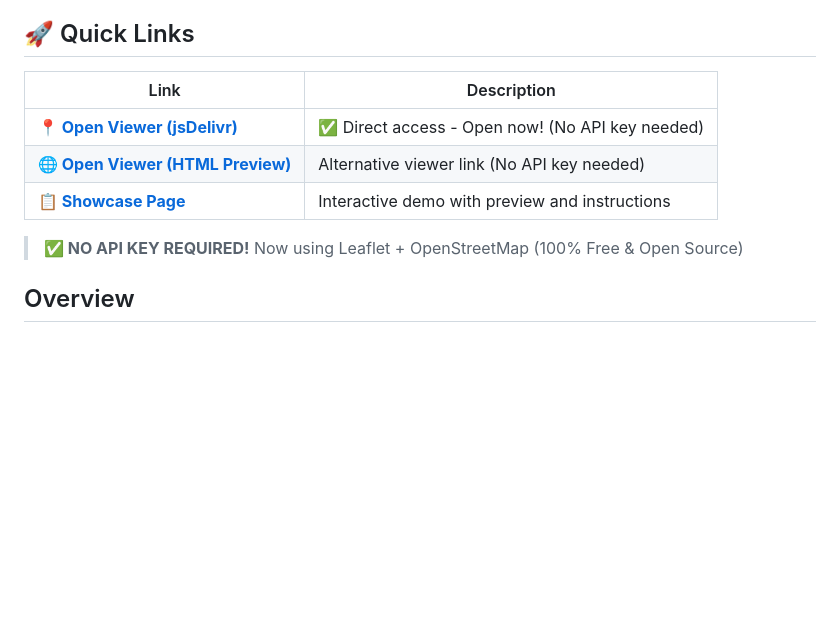
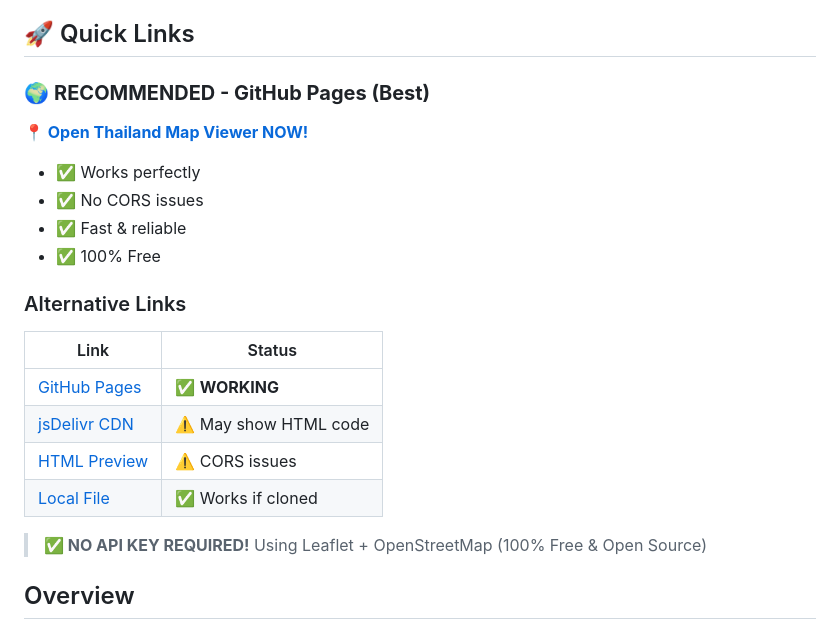
Before and after one commit to prametkae-blip/SHP2GeOJson, a Markdown page: README.md, the part around the change. Drawn GitHub-style; blank space fills up the shorter version.

Commit message:
Update README - GitHub Pages as recommended link
- GitHub Pages is now the recommended and working link
- Clear status for each alternative (working/CORS issues)
- Highlights GitHub Pages as best option
- Removes confusing jsDelivr/htmlpreview links

```diff
--- a/README.md
+++ b/README.md
@@ -4,13 +4,22 @@ Convert Shapefile (SHP) to GeoJSON format with ease and visualize on Google Maps
 
 ## 🚀 Quick Links
 
-| Link | Description |
-|------|-------------|
-| **[📍 Open Viewer (jsDelivr)](https://cdn.jsdelivr.net/gh/prametkae-blip/SHP2GeOJson@master/output/Thailand_Pramet.html)** | ✅ Direct access - Open now! (No API key needed) |
-| **[🌐 Open Viewer (HTML Preview)](https://htmlpreview.github.io/?https://raw.githubusercontent.com/prametkae-blip/SHP2GeOJson/master/output/Thailand_Pramet.html)** | Alternative viewer link (No API key needed) |
-| **[📋 Showcase Page](https://claude.ai/code/artifact/9959a794-2dc8-47bd-adc3-763016999fd1)** | Interactive demo with preview and instructions |
+### 🌍 **RECOMMENDED - GitHub Pages (Best)**
+**[📍 Open Thailand Map Viewer NOW!](https://prametkae-blip.github.io/SHP2GeOJson/Thailand_Pramet.html)**
+- ✅ Works perfectly
+- ✅ No CORS issues
+- ✅ Fast & reliable
+- ✅ 100% Free
 
-> **✅ NO API KEY REQUIRED!** Now using Leaflet + OpenStreetMap (100% Free & Open Source)
+### Alternative Links
+| Link | Status |
+|------|--------|
+| [GitHub Pages](https://prametkae-blip.github.io/SHP2GeOJson/Thailand_Pramet.html) | ✅ **WORKING** |
+| [jsDelivr CDN](https://cdn.jsdelivr.net/gh/prametkae-blip/SHP2GeOJson@master/Thailand_Pramet.html) | ⚠️ May show HTML code |
+| [HTML Preview](https://htmlpreview.github.io/?https://raw.githubusercontent.com/prametkae-blip/SHP2GeOJson/master/Thailand_Pramet.html) | ⚠️ CORS issues |
+| [Local File](output/Thailand_Pramet.html) | ✅ Works if cloned |
+
+> **✅ NO API KEY REQUIRED!** Using Leaflet + OpenStreetMap (100% Free & Open Source)
 
 ## Overview
 
```
